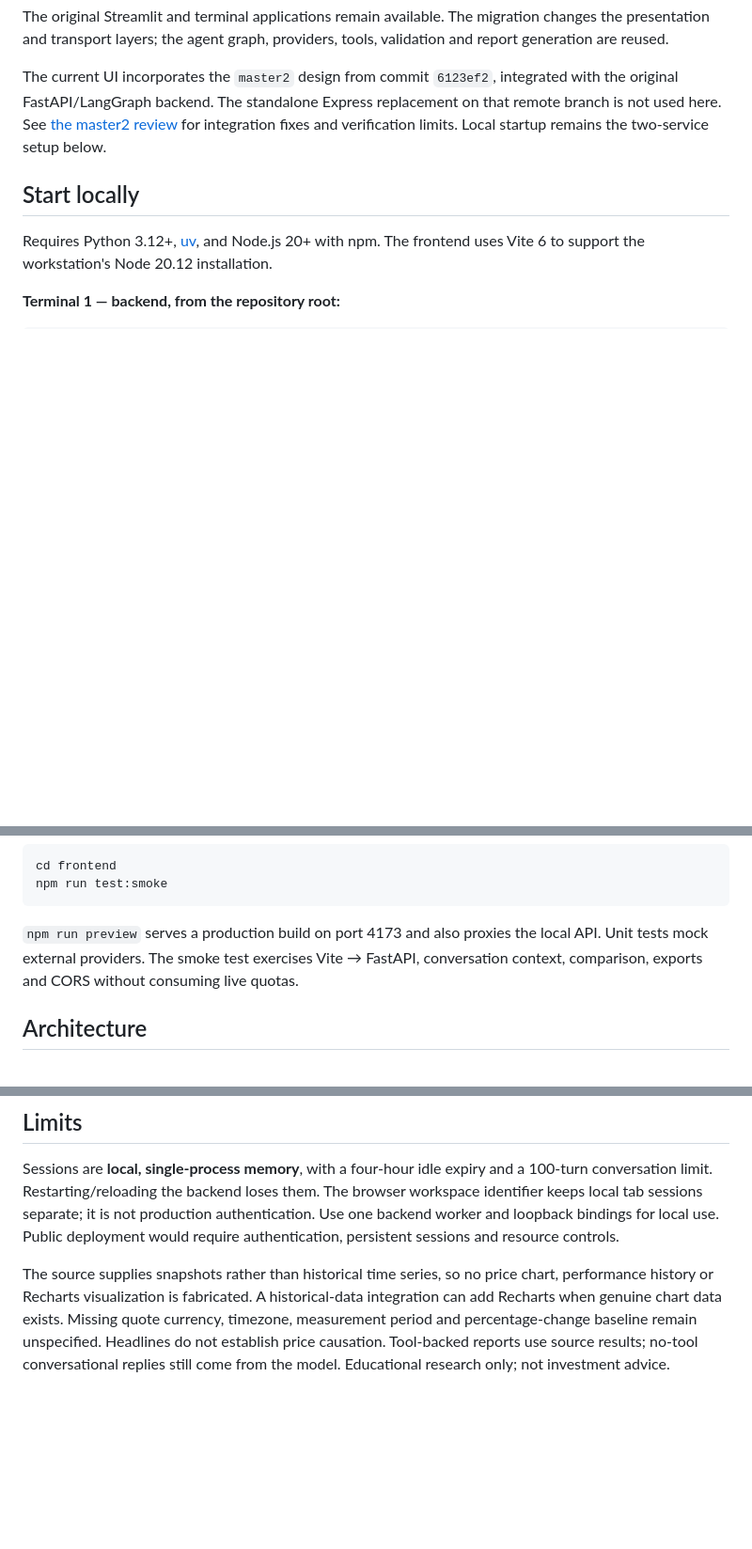
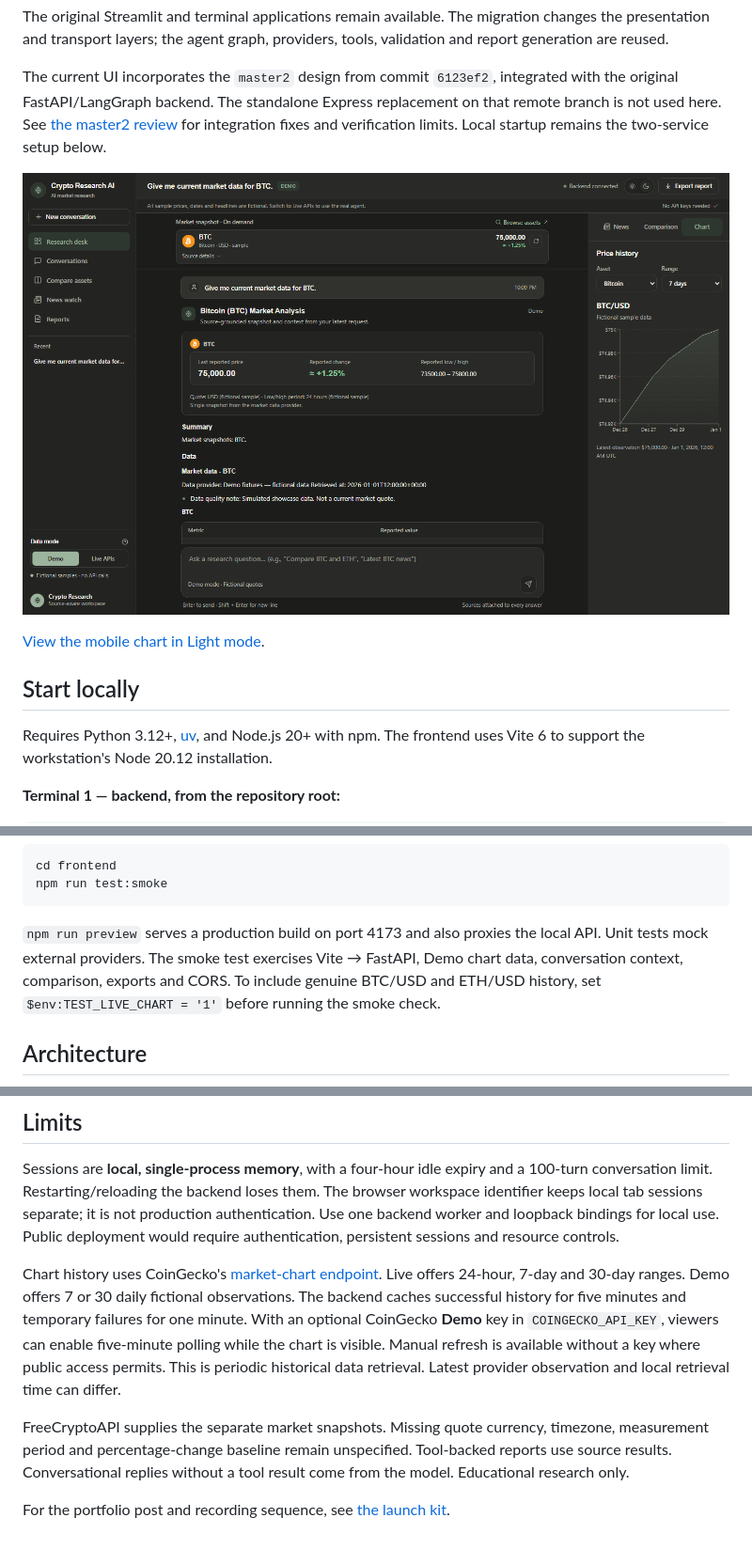
Before and after one commit to abdelhamidbendrif/Crypto-Analysis-Agent-, a Markdown page: README.md, 3 parts joined by grey strips. Shown at 94% size. GitHub-like rendering; pictures changed too: docs/screenshots/research-desktop.png (added); blank space fills up the shorter version.

Commit message:
Add verified BTC and ETH price history and portfolio launch kit

````diff
--- a/README.md
+++ b/README.md
@@ -5,6 +5,10 @@ A source-aware crypto research assistant with a **React + TypeScript** workspace
 The original Streamlit and terminal applications remain available. The migration changes the presentation and transport layers; the agent graph, providers, tools, validation and report generation are reused.
 
 The current UI incorporates the `master2` design from commit `6123ef2`, integrated with the original FastAPI/LangGraph backend. The standalone Express replacement on that remote branch is not used here. See [the master2 review](docs/master2-review.md) for integration fixes and verification limits. Local startup remains the two-service setup below.
+
+![Desktop research desk in Dark mode with a labelled Demo chart](docs/screenshots/research-desktop.png)
+
+[View the mobile chart in Light mode](docs/screenshots/chart-mobile.png).
 
 ## Start locally
 
@@ -69,7 +74,7 @@ cd frontend
 npm run test:smoke
 ```
 
-`npm run preview` serves a production build on port 4173 and also proxies the local API. Unit tests mock external providers. The smoke test exercises Vite → FastAPI, conversation context, comparison, exports and CORS without consuming live quotas.
+`npm run preview` serves a production build on port 4173 and also proxies the local API. Unit tests mock external providers. The smoke test exercises Vite → FastAPI, Demo chart data, conversation context, comparison, exports and CORS. To include genuine BTC/USD and ETH/USD history, set `$env:TEST_LIVE_CHART = '1'` before running the smoke check.
 
 ## Architecture
 
@@ -103,4 +109,8 @@ Terminal agent entry points require keys. `test_api.py` is a manual provider che
 
 Sessions are **local, single-process memory**, with a four-hour idle expiry and a 100-turn conversation limit. Restarting/reloading the backend loses them. The browser workspace identifier keeps local tab sessions separate; it is not production authentication. Use one backend worker and loopback bindings for local use. Public deployment would require authentication, persistent sessions and resource controls.
 
-The source supplies snapshots rather than historical time series, so no price chart, performance history or Recharts visualization is fabricated. A historical-data integration can add Recharts when genuine chart data exists. Missing quote currency, timezone, measurement period and percentage-change baseline remain unspecified. Headlines do not establish price causation. Tool-backed reports use source results; no-tool conversational replies still come from the model. Educational research only; not investment advice.
+Chart history uses CoinGecko's [market-chart endpoint](https://docs.coingecko.com/reference/coins-id-market-chart). Live offers 24-hour, 7-day and 30-day ranges. Demo offers 7 or 30 daily fictional observations. The backend caches successful history for five minutes and temporary failures for one minute. With an optional CoinGecko **Demo** key in `COINGECKO_API_KEY`, viewers can enable five-minute polling while the chart is visible. Manual refresh is available without a key where public access permits. This is periodic historical data retrieval. Latest provider observation and local retrieval time can differ.
+
+FreeCryptoAPI supplies the separate market snapshots. Missing quote currency, timezone, measurement period and percentage-change baseline remain unspecified. Tool-backed reports use source results. Conversational replies without a tool result come from the model. Educational research only.
+
+For the portfolio post and recording sequence, see [the launch kit](docs/launch-kit.md).
````
Also changed, not shown: other parts of README.md (+2 -0 lines), docs/launch-kit.md (added, +27 -0 lines), docs/screenshots/chart-mobile.png (added), 13 other files.
